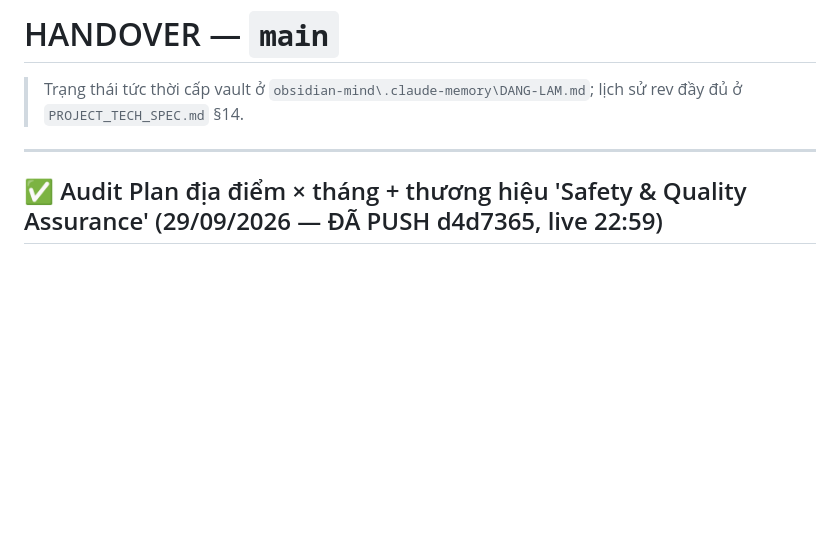
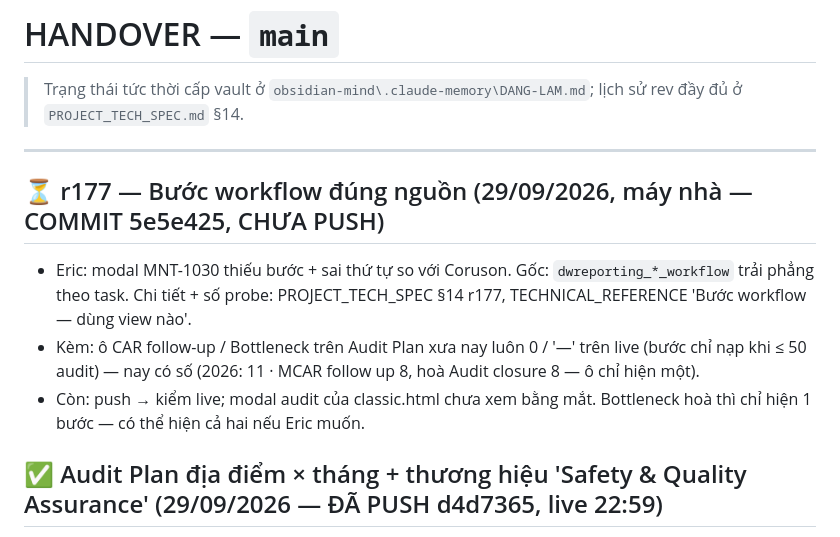
Before and after one commit to ThaiBaHoa/qa-amo-dashboard, a Markdown page: HANDOVER.md, the part around the change. GitHub-like rendering; blank space fills up the shorter version.

Commit message:
docs(handover): r177 committed, not pushed
Co-Authored-By: Claude Opus 5.5 <noreply@anthropic.com>

```diff
--- a/HANDOVER.md
+++ b/HANDOVER.md
@@ -4,6 +4,12 @@
 > lịch sử rev đầy đủ ở `PROJECT_TECH_SPEC.md` §14.
 
 ---
+
+## ⏳ r177 — Bước workflow đúng nguồn (29/09/2026, máy nhà — COMMIT 5e5e425, CHƯA PUSH)
+
+- Eric: modal MNT-1030 thiếu bước + sai thứ tự so với Coruson. Gốc: `dwreporting_*_workflow` trải phẳng theo task. Chi tiết + số probe: PROJECT_TECH_SPEC §14 r177, TECHNICAL_REFERENCE 'Bước workflow — dùng view nào'.
+- Kèm: ô CAR follow-up / Bottleneck trên Audit Plan xưa nay luôn 0 / '—' trên live (bước chỉ nạp khi ≤ 50 audit) — nay có số (2026: 11 · MCAR follow up 8, hoà Audit closure 8 — ô chỉ hiện một).
+- Còn: push → kiểm live; modal audit của classic.html chưa xem bằng mắt. Bottleneck hoà thì chỉ hiện 1 bước — có thể hiện cả hai nếu Eric muốn.
 
 ## ✅ Audit Plan địa điểm × tháng + thương hiệu 'Safety & Quality Assurance' (29/09/2026 — ĐÃ PUSH d4d7365, live 22:59)
 
```
